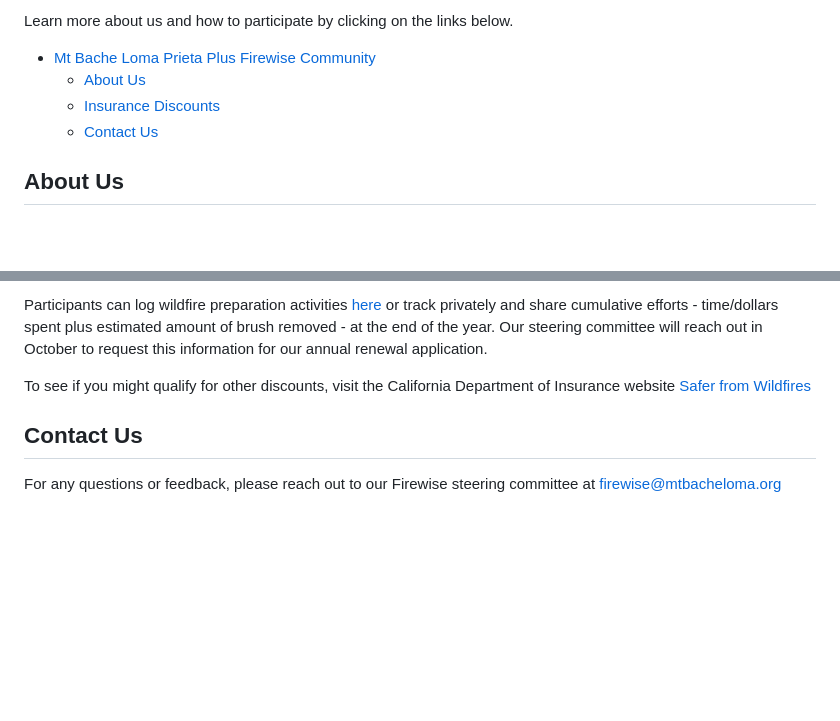
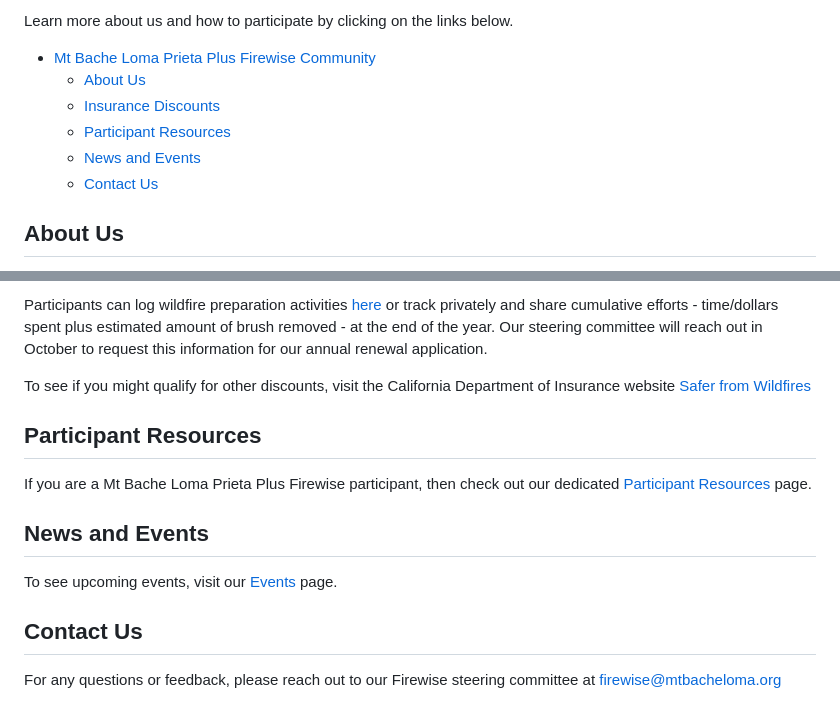
Before and after one commit to winkleramy/Firewise, a Markdown page: README.md, 2 parts joined by grey strips. Rendered like a GitHub page; blank space fills up the shorter version.

Commit message:
updated README.md with Participant Resources and Events pages linked

```diff
--- a/README.md
+++ b/README.md
@@ -9,6 +9,8 @@ Learn more about us and how to participate by clicking on the links below.
 - [Mt Bache Loma Prieta Plus Firewise Community](#mt-bache-loma-prieta-plus-firewise-community)
   - [About Us](#about-us)
   - [Insurance Discounts](#insurance-discounts)
+  - [Participant Resources](#participant-resources)
+  - [News and Events](#news-and-events)
   - [Contact Us](#contact-us)
 
 ## About Us
@@ -42,5 +44,13 @@ Participants can log wildfire preparation activities [here](https://forms.gle/9S
 
 To see if you might qualify for other discounts, visit the California Department of Insurance website [Safer from Wildfires](https://www.insurance.ca.gov/01-consumers/200-wrr/Safer-from-Wildfires.cfm)
 
+## Participant Resources
+
+If you are a Mt Bache Loma Prieta Plus Firewise participant, then check out our dedicated [Participant Resources](https://winkleramy.github.io/Firewise/ParticipantResources.html) page.
+
+## News and Events
+
+To see upcoming events, visit our [Events](https://winkleramy.github.io/Firewise/Events.html) page.
+
 ## Contact Us
 
```
Also changed, not shown: other parts of README.md (+2 -2 lines).
